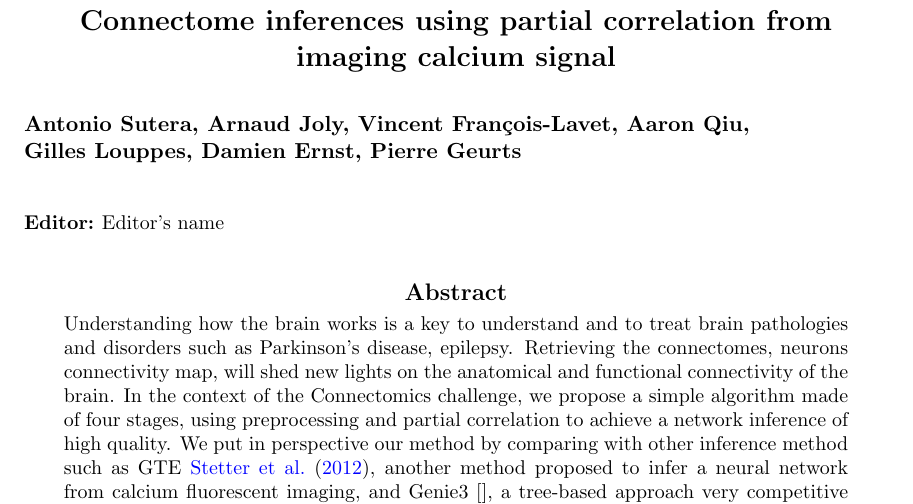
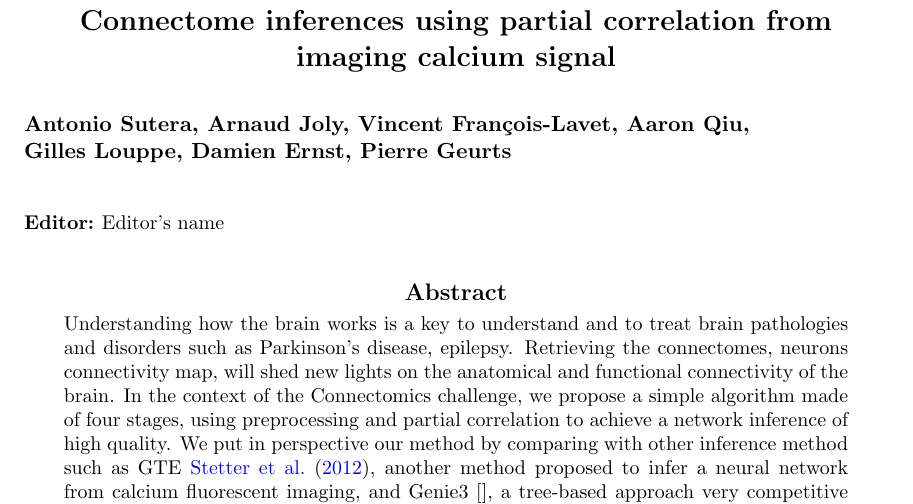
Before and after one commit to asutera/paper-connectomics, a LaTeX thesis (article.tex): part of page 1 of 9, cut so that both start at the same text. Compiled offline with pdfLaTeX.

Commit message:
Correction dans le nom de Gilles

```diff
--- a/article.tex
+++ b/article.tex
@@ -82,7 +82,7 @@
         Arnaud Joly,
         Vincent François-Lavet,
         Aaron Qiu, \\
-        Gilles Louppes,
+        Gilles Louppe,
         Damien Ernst,
         Pierre Geurts}
 
```
Also changed, not shown: article.tex (2 more changed lines).
